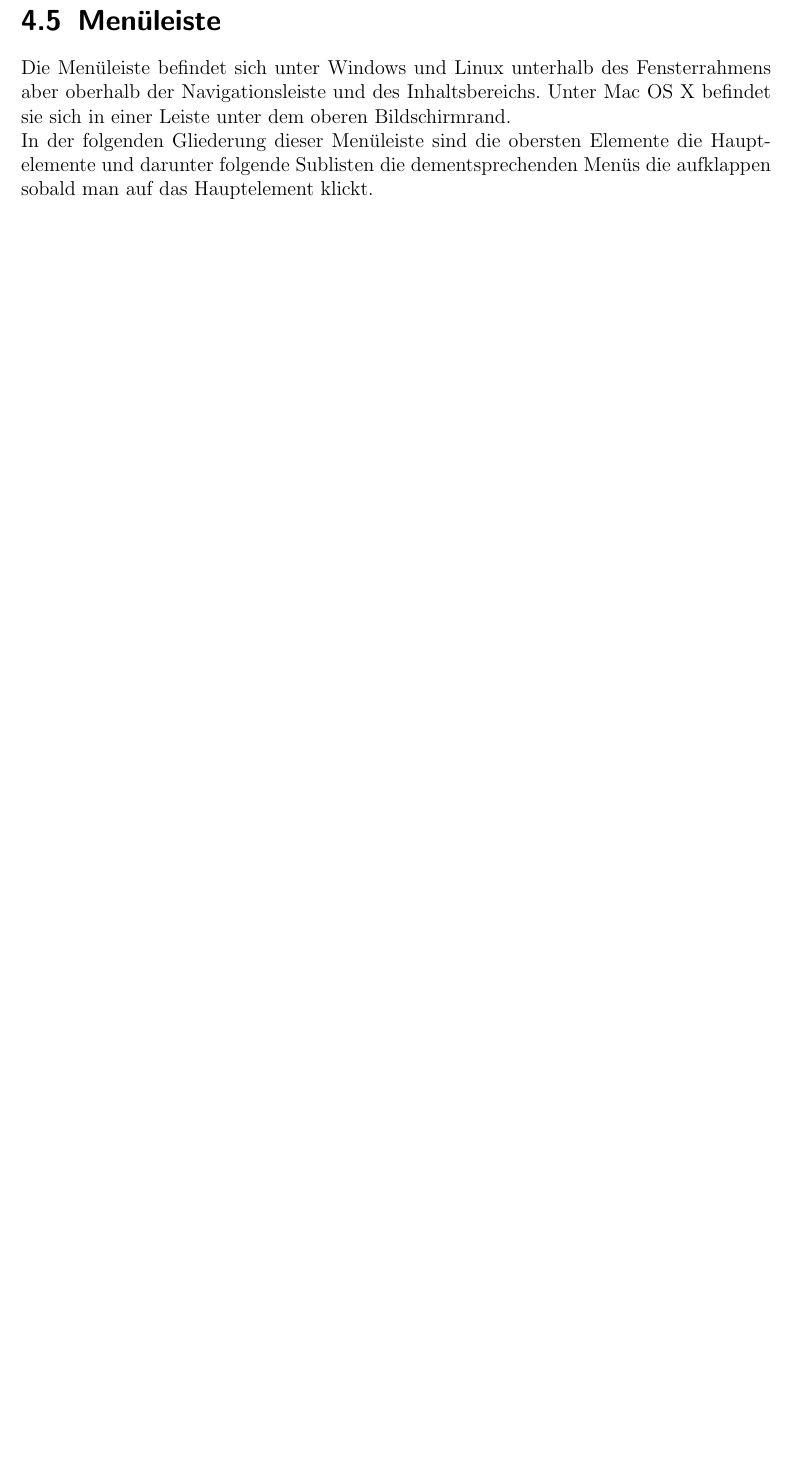
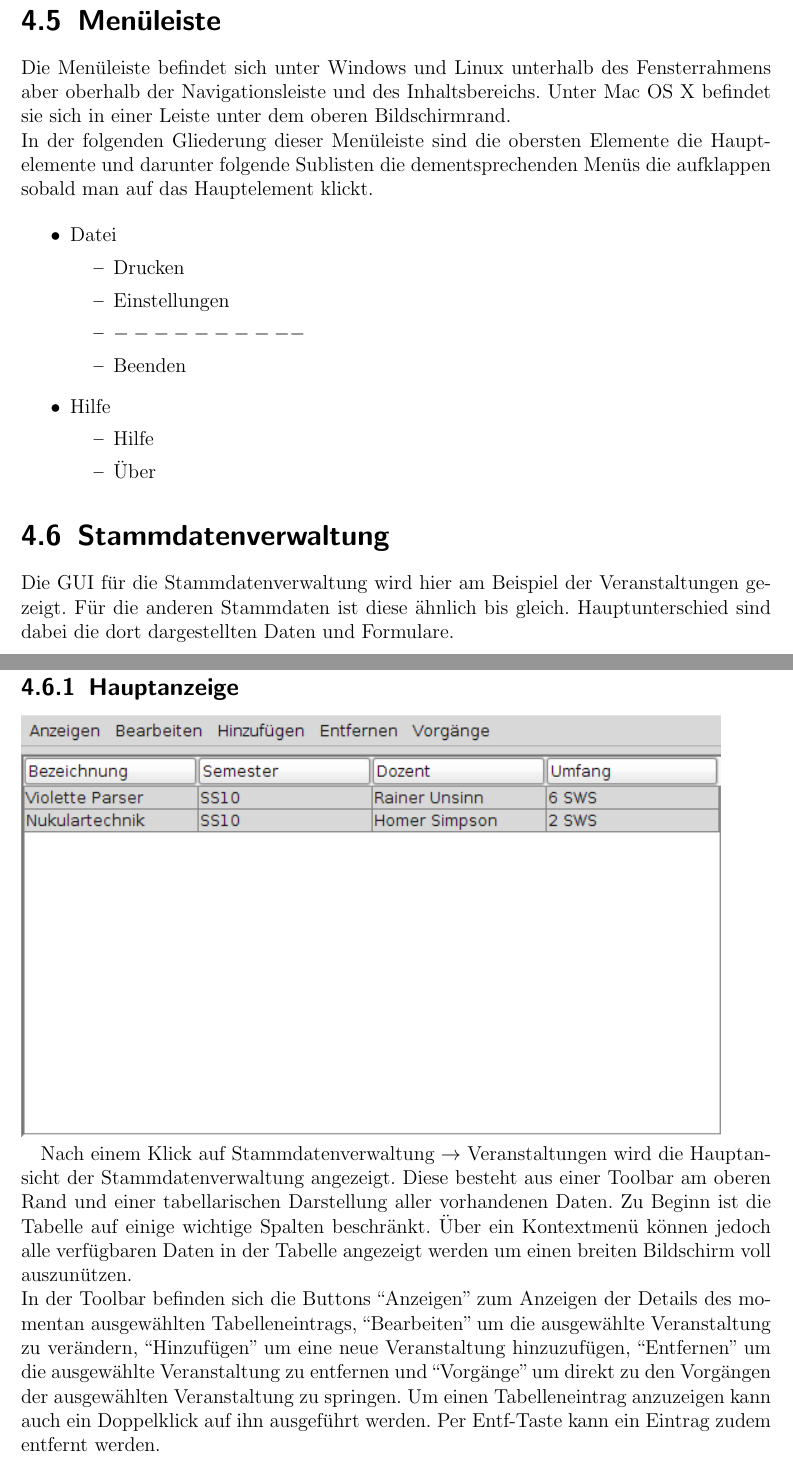
Before and after one commit to aidGer/aidGer, a LaTeX book (docs/Specification.tex): part of page 18 of 23 before the commit and two parts of pages 18 and 19 of 27 after it, the two joined at a grey line, cut so that both start at the same text, the shorter picture padded with empty space. Compiled offline with pdfLaTeX.

Commit message:
Add main view for data entry etc.

```diff
--- a/docs/Specification.tex
+++ b/docs/Specification.tex
@@ -622,3 +650,48 @@ In der folgenden Gliederung dieser Menüleiste sind die obersten
 Elemente die Hauptelemente und darunter folgende Sublisten die dementsprechenden
 Menüs die aufklappen sobald man auf das Hauptelement klickt.
 
+\begin{itemize}
+    \item Datei
+    \begin{itemize}
+        \item Drucken
+        \item Einstellungen
+        \item $----------$
+        \item Beenden
+    \end{itemize}
+
+    \item Hilfe
+    \begin{itemize}
+        \item Hilfe
+        \item Über
+    \end{itemize}
+\end{itemize}
+
+\section{Stammdatenverwaltung}
+
+Die GUI für die Stammdatenverwaltung wird hier am Beispiel der Veranstaltungen
+gezeigt. Für die anderen Stammdaten ist diese ähnlich bis gleich. Hauptunterschied
+sind dabei die dort dargestellten Daten und Formulare.
+
+\subsection{Hauptanzeige}
+
+\includegraphics{MockupVeranstaltungen.png}
+
+Nach einem Klick auf Stammdatenverwaltung $\rightarrow$ Veranstaltungen wird die
+Hauptansicht der Stammdatenverwaltung angezeigt. Diese besteht aus einer Toolbar
+am oberen Rand und einer tabellarischen Darstellung aller vorhandenen Daten.
+Zu Beginn ist die Tabelle auf einige wichtige Spalten beschränkt. Über ein
+Kontextmenü können jedoch alle verfügbaren Daten in der Tabelle angezeigt werden
+um einen breiten Bildschirm voll auszunützen. \\
+In der Toolbar befinden sich die Buttons ``Anzeigen'' zum Anzeigen der Details
+des momentan ausgewählten Tabelleneintrags, ``Bearbeiten'' um die ausgewählte
+Veranstaltung zu verändern, ``Hinzufügen'' um eine neue Veranstaltung
+hinzuzufügen, ``Entfernen'' um die ausgewählte Veranstaltung zu entfernen und
+``Vorgänge'' um direkt zu den Vorgängen der ausgewählten Veranstaltung zu springen.
+Um einen Tabelleneintrag anzuzeigen kann auch ein Doppelklick auf ihn ausgeführt
+werden. Per Entf-Taste kann ein Eintrag zudem entfernt werden.
+
+\subsection{Anzeigen}
+
+\includegraphics{MockupVeranstaltungenAnzeige.png}
+
+Hier werden alle vorhandenen Daten zum ausgewählten Datensatz angezeigt. Sollte
```
Also changed, not shown: docs/MockupVeranstaltungen.png (added), docs/MockupVeranstaltungenAnzeige.png (added), docs/MockupVeranstaltungenBearbeiten.png (added), docs/mockup1.png, docs/Specification.tex (77 more changed lines).
